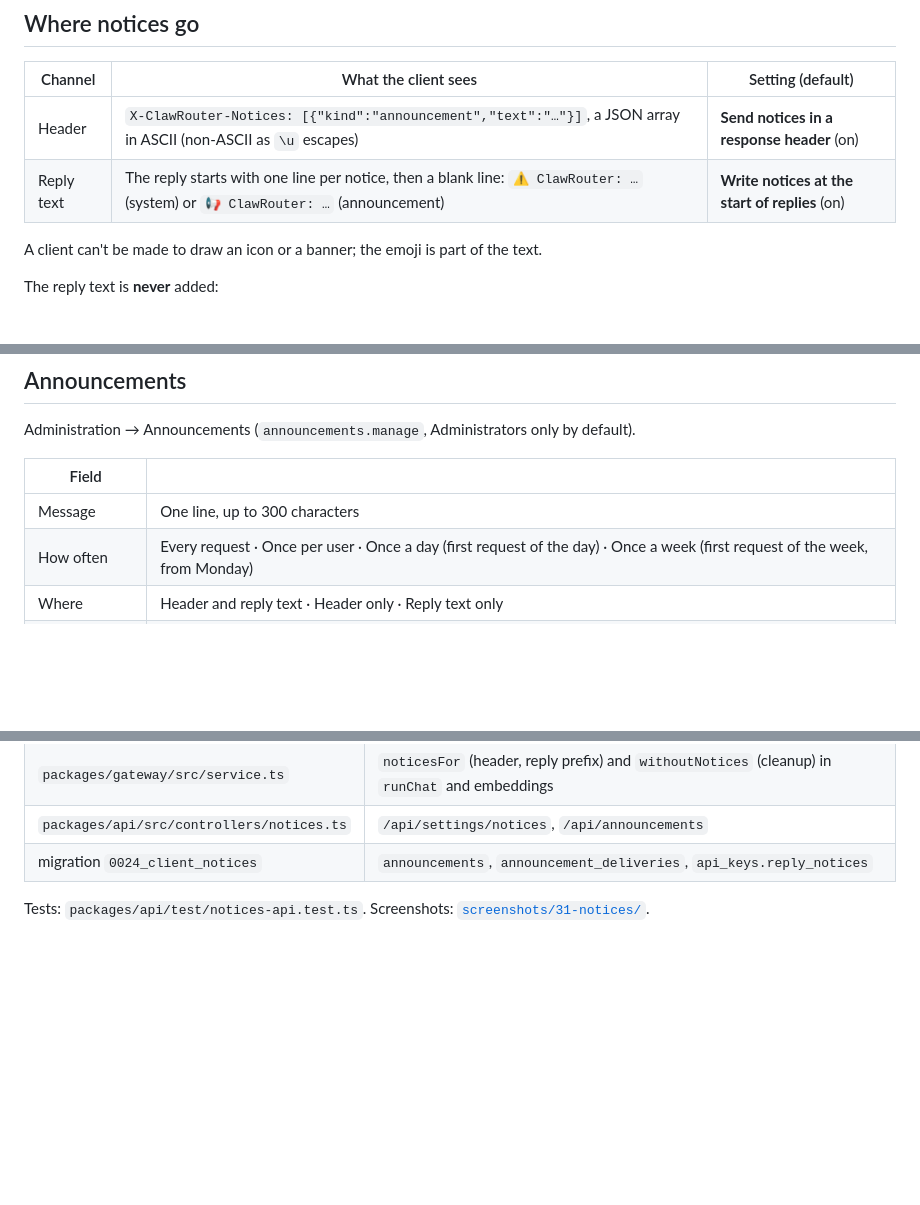
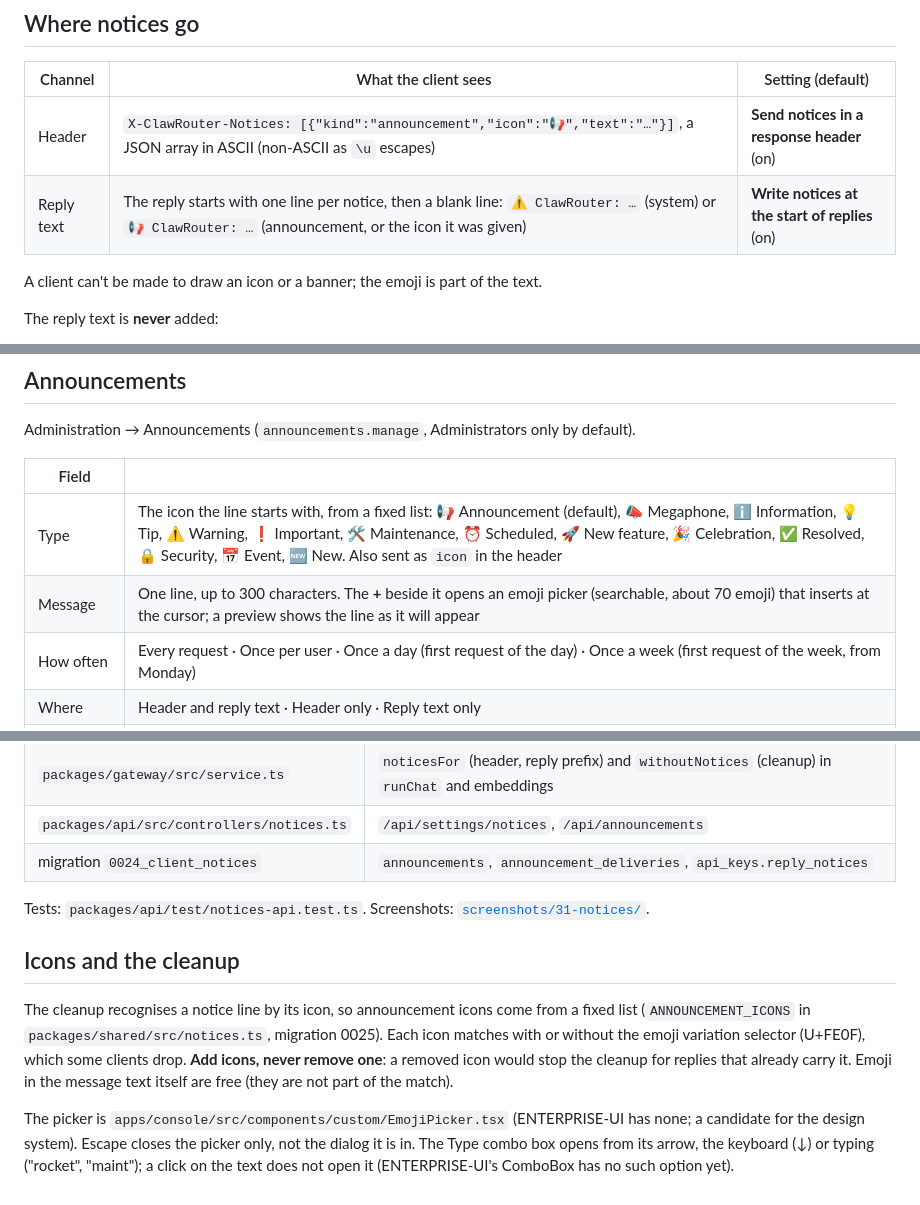
Before and after one commit to iant89/ClawRouter, a Markdown page: docs/notices.md, 3 parts joined by grey strips. Rendered like a GitHub page; blank space fills up the shorter version.

```diff
--- a/docs/notices.md
+++ b/docs/notices.md
@@ -11,8 +11,8 @@ problems and news, in the responses they already receive. Two kinds of notice:
 
 | Channel | What the client sees | Setting (default) |
 | --- | --- | --- |
-| Header | `X-ClawRouter-Notices: [{"kind":"announcement","text":"…"}]`, a JSON array in ASCII (non-ASCII as `\u` escapes) | **Send notices in a response header** (on) |
-| Reply text | The reply starts with one line per notice, then a blank line: `⚠️ ClawRouter: …` (system) or `📢 ClawRouter: …` (announcement) | **Write notices at the start of replies** (on) |
+| Header | `X-ClawRouter-Notices: [{"kind":"announcement","icon":"📢","text":"…"}]`, a JSON array in ASCII (non-ASCII as `\u` escapes) | **Send notices in a response header** (on) |
+| Reply text | The reply starts with one line per notice, then a blank line: `⚠️ ClawRouter: …` (system) or `📢 ClawRouter: …` (announcement, or the icon it was given) | **Write notices at the start of replies** (on) |
 
 A client can't be made to draw an icon or a banner; the emoji is part of the text.
 
@@ -59,7 +59,8 @@ Administration → Announcements (`announcements.manage`, Administrators only by
 
 | Field | |
 | --- | --- |
-| Message | One line, up to 300 characters |
+| Type | The icon the line starts with, from a fixed list: 📢 Announcement (default), 📣 Megaphone, ℹ️ Information, 💡 Tip, ⚠️ Warning, ❗ Important, 🛠️ Maintenance, ⏰ Scheduled, 🚀 New feature, 🎉 Celebration, ✅ Resolved, 🔒 Security, 📅 Event, 🆕 New. Also sent as `icon` in the header |
+| Message | One line, up to 300 characters. The **+** beside it opens an emoji picker (searchable, about 70 emoji) that inserts at the cursor; a preview shows the line as it will appear |
 | How often | Every request · Once per user · Once a day (first request of the day) · Once a week (first request of the week, from Monday) |
 | Where | Header and reply text · Header only · Reply text only |
 | Starts / Expires | Optional. Not sent before the start; **deleted automatically** at the expiry (with who received it) |
@@ -94,3 +95,16 @@ users each one reached and how many times it was sent.
 | migration `0024_client_notices` | `announcements`, `announcement_deliveries`, `api_keys.reply_notices` |
 
 Tests: `packages/api/test/notices-api.test.ts`. Screenshots: [`screenshots/31-notices/`](screenshots/README.md#31--client-notices-and-announcements).
+
+## Icons and the cleanup
+
+The cleanup recognises a notice line by its icon, so announcement icons come from a fixed list
+(`ANNOUNCEMENT_ICONS` in `packages/shared/src/notices.ts`, migration 0025). Each icon matches with
+or without the emoji variation selector (U+FE0F), which some clients drop. **Add icons, never
+remove one**: a removed icon would stop the cleanup for replies that already carry it. Emoji in
+the message text itself are free (they are not part of the match).
+
+The picker is `apps/console/src/components/custom/EmojiPicker.tsx` (ENTERPRISE-UI has none; a
+candidate for the design system). Escape closes the picker only, not the dialog it is in.
+The Type combo box opens from its arrow, the keyboard (↓) or typing ("rocket", "maint"); a click
+on the text does not open it (ENTERPRISE-UI's ComboBox has no such option yet).
```
Also changed, not shown: MEMORY.md (+8 -0 lines), docs/screenshots/README.md (+11 -0 lines), docs/screenshots/31-notices/12-emoji-picker.png (added), docs/screenshots/31-notices/13-emoji-search.png (added), docs/screenshots/31-notices/14-type-and-preview.png (added), docs/screenshots/31-notices/15-list-with-icon.png (added), docs/screenshots/31-notices/16-picker-light.png (added), docs/screenshots/31-notices/17-picker-phone.png (added), 2 other files.
